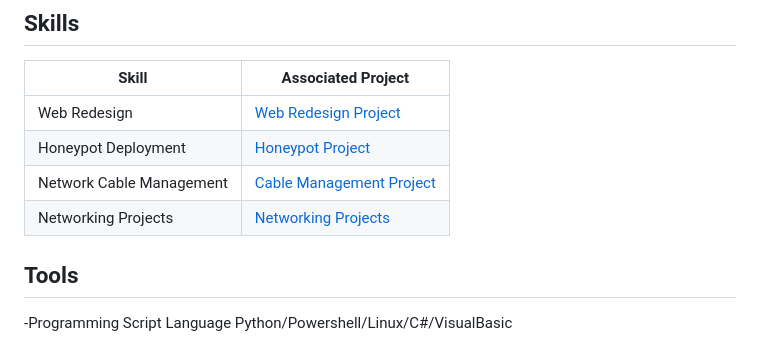
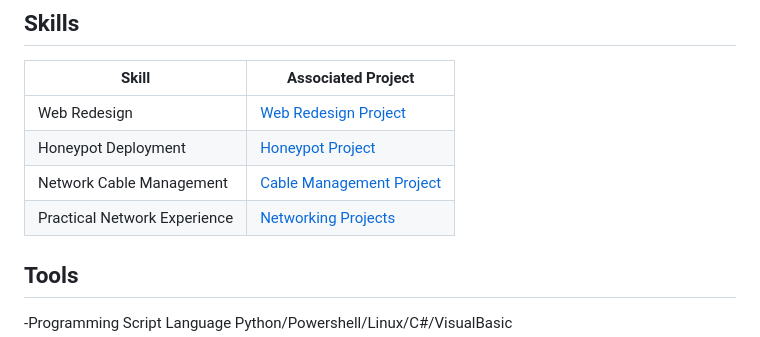
Before and after one commit to ArikXEspinosa/ArikXEspinosa, a Markdown page: README.md, the part around the change. Rendered like a GitHub page.

```diff
--- a/README.md
+++ b/README.md
@@ -16,7 +16,7 @@ Cybersecurity Analyst with expertise in hardware, networks, and network security
 | Web Redesign    | [Web Redesign Project](https://github.com/ArikXEspinosa/Web-Redesign-Project) |
 | Honeypot Deployment     | [Honeypot Project](https://github.com/ArikXEspinosa/ArikXEspinosa-HoneyPot-Project)    |
 | Network Cable Management   | [Cable Management Project](https://github.com/ArikXEspinosa/Network-Cable-Management-Project) |
-| Networking Projects        | [Networking Projects](https://github.com/ArikXEspinosa/Networking-Projects/blob/main/README.md) |
+| Practical Network Experience        | [Networking Projects](https://github.com/ArikXEspinosa/Networking-Projects/blob/main/README.md) |
 
 ## Tools
 -Programming Script Language Python/Powershell/Linux/C#/VisualBasic
```
